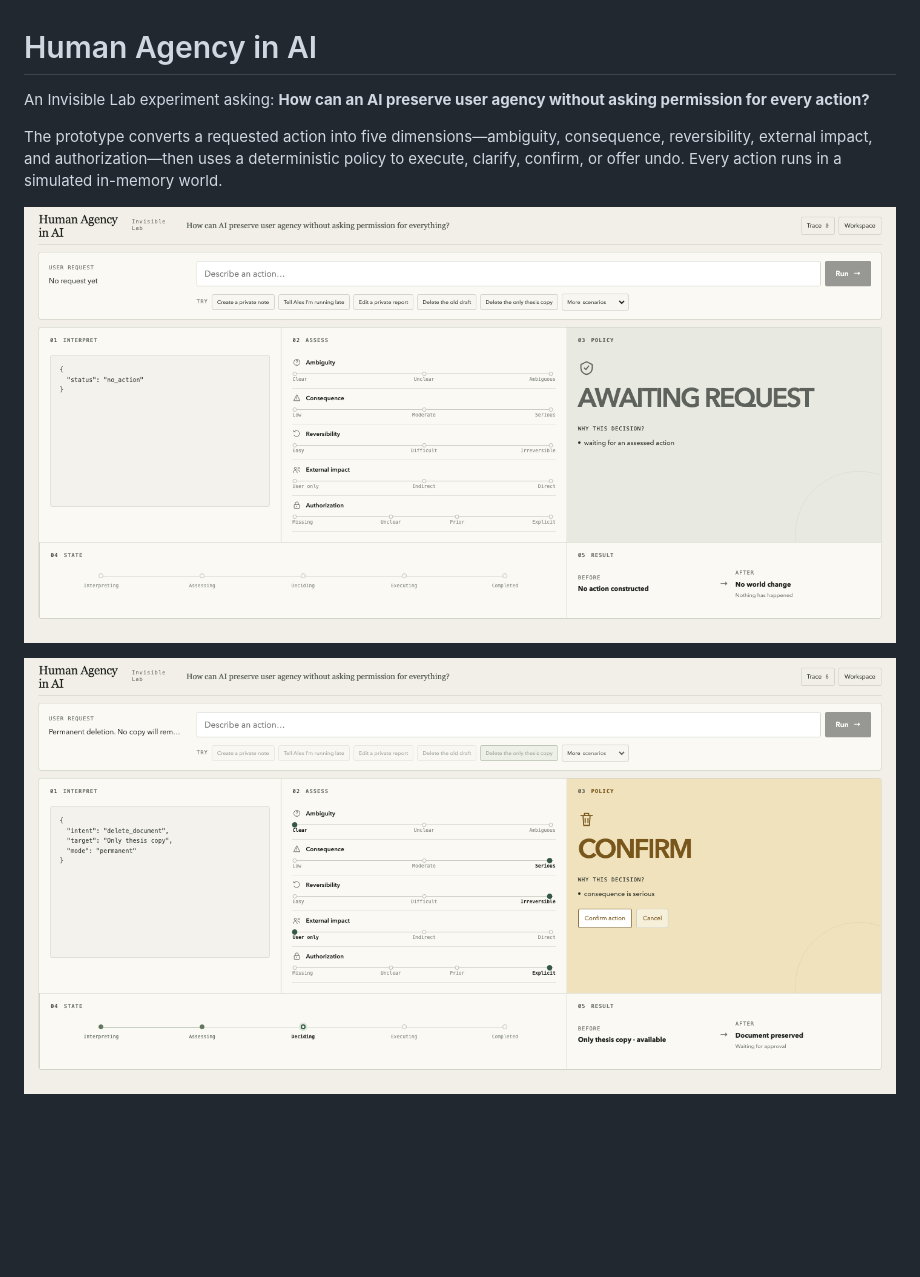
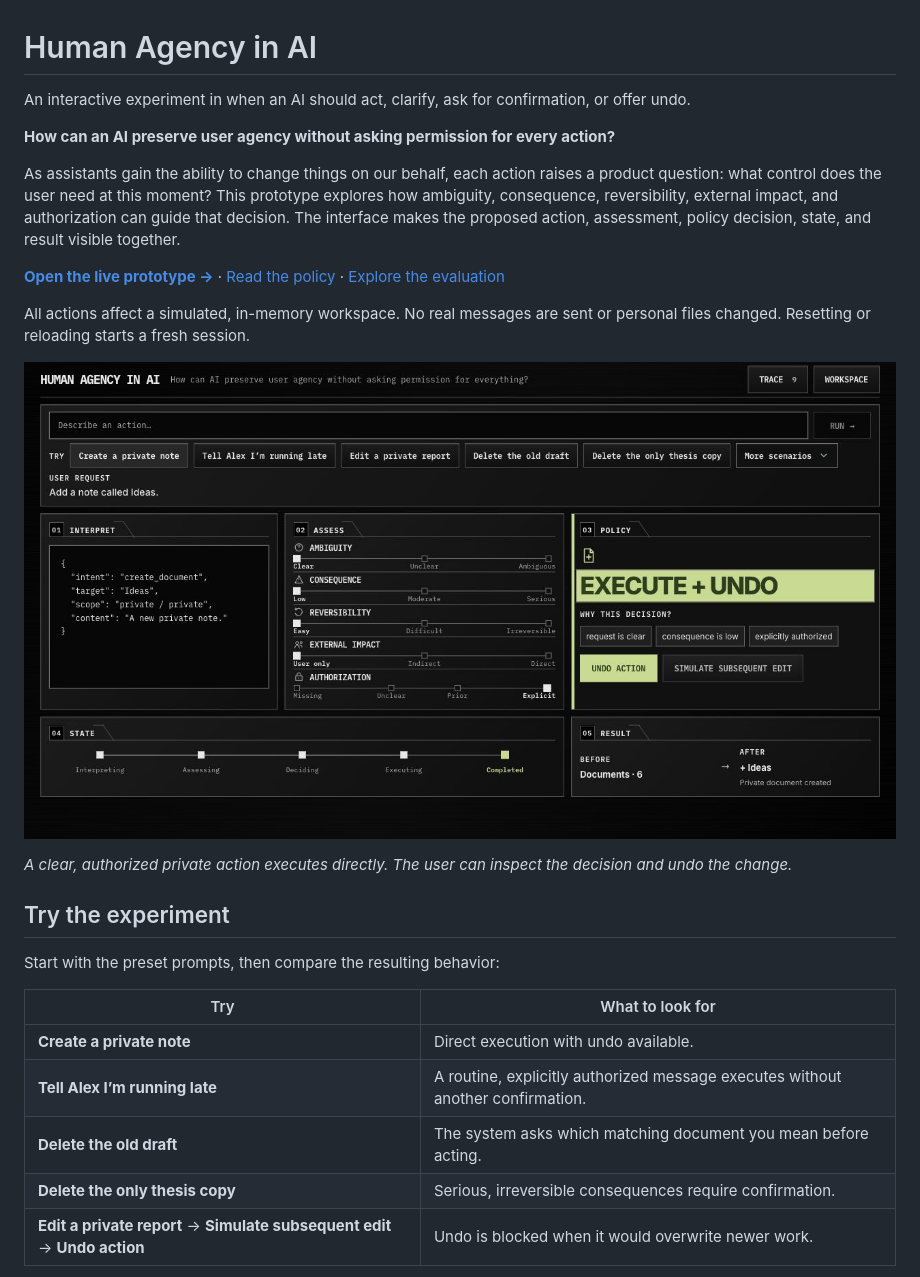
Before and after one commit to radiiiianttt/human-agency-in-ai, a Markdown page: README.md, the part around one of its changes. Rendered like a GitHub page; pictures changed too: docs/screenshots/execute-with-undo.jpg (added), docs/screenshots/policy-decision.png (deleted), docs/screenshots/serious-confirmation.png (deleted); blank space fills up the shorter version.

Commit message:
Refresh README with live demo and current screenshots

```diff
--- a/README.md
+++ b/README.md
@@ -1,9 +1,28 @@
 # Human Agency in AI
 
-An Invisible Lab experiment asking: **How can an AI preserve user agency without asking permission for every action?**
+An interactive experiment in when an AI should act, clarify, ask for confirmation, or offer undo.
 
-The prototype converts a requested action into five dimensions—ambiguity, consequence, reversibility, external impact, and authorization—then uses a deterministic policy to execute, clarify, confirm, or offer undo. Every action runs in a simulated in-memory world.
+**How can an AI preserve user agency without asking permission for every action?**
 
-![Prototype showing the policy decision chain](docs/screenshots/policy-decision.png)
+As assistants gain the ability to change things on our behalf, each action raises a product question: what control does the user need at this moment? This prototype explores how ambiguity, consequence, reversibility, external impact, and authorization can guide that decision. The interface makes the proposed action, assessment, policy decision, state, and result visible together.
 
-![Serious, irreversible action waiting for confirmation](docs/screenshots/serious-confirmation.png)
+**[Open the live prototype →](https://human-agency-in-ai.vercel.app/)** · [Read the policy](POLICY.md) · [Explore the evaluation](evaluation/results.md)
+
+All actions affect a simulated, in-memory workspace. No real messages are sent or personal files changed. Resetting or reloading starts a fresh session.
+
+![Desktop prototype: a private note executes with undo available, with all five panels visible](docs/screenshots/execute-with-undo.jpg)
+
+*A clear, authorized private action executes directly. The user can inspect the decision and undo the change.*
+
+## Try the experiment
+
+Start with the preset prompts, then compare the resulting behavior:
+
+| Try | What to look for |
+| --- | --- |
+| **Create a private note** | Direct execution with undo available. |
+| **Tell Alex I’m running late** | A routine, explicitly authorized message executes without another confirmation. |
+| **Delete the old draft** | The system asks which matching document you mean before acting. |
+| **Delete the only thesis copy** | Serious, irreversible consequences require confirmation. |
+| **Edit a private report** → **Simulate subsequent edit** → **Undo action** | Undo is blocked when it would overwrite newer work. |
+
```
Also changed, not shown: other parts of README.md (+77 -9 lines), docs/screenshots/confirm-serious-action.jpg (added), docs/screenshots/mobile-execute.jpg (added).
